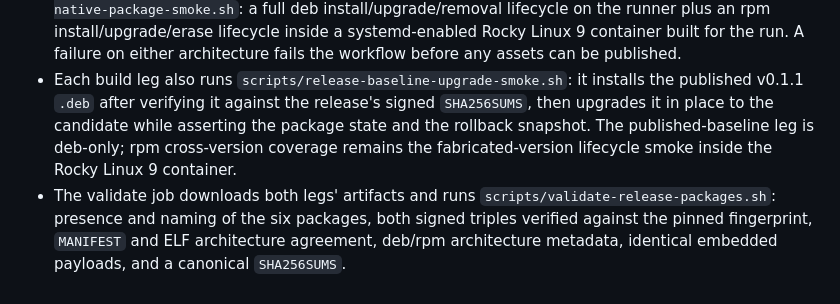
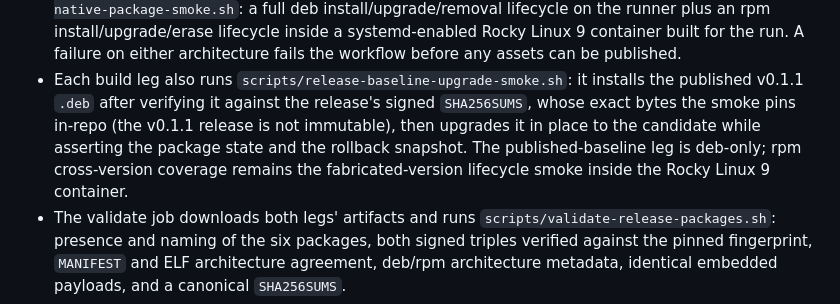
Before and after one commit to GentleKingson/ocservia, a Markdown page: docs/development/github-actions.md, the part around the change. Drawn GitHub-style.

```diff
--- a/docs/development/github-actions.md
+++ b/docs/development/github-actions.md
@@ -295,10 +295,12 @@ stays a dry run and never uploads release assets.
 - Each build leg also runs
   `scripts/release-baseline-upgrade-smoke.sh`: it installs the published
   v0.1.1 `.deb` after verifying it against the release's signed
-  `SHA256SUMS`, then upgrades it in place to the candidate while asserting
-  the package state and the rollback snapshot. The published-baseline leg
-  is deb-only; rpm cross-version coverage remains the fabricated-version
-  lifecycle smoke inside the Rocky Linux 9 container.
+  `SHA256SUMS`, whose exact bytes the smoke pins in-repo (the v0.1.1
+  release is not immutable), then upgrades it in place to the candidate
+  while asserting the package state and the rollback snapshot. The
+  published-baseline leg is deb-only; rpm cross-version coverage remains
+  the fabricated-version lifecycle smoke inside the Rocky Linux 9
+  container.
 - The validate job downloads both legs' artifacts and runs
   `scripts/validate-release-packages.sh`: presence and naming of the six
   packages, both signed triples verified against the pinned fingerprint,
```
Also changed, not shown: docs/acceptance/v0.2-release-readiness.md (+46 -42 lines), docs/operations/agent-lifecycle.md (+5 -3 lines).
